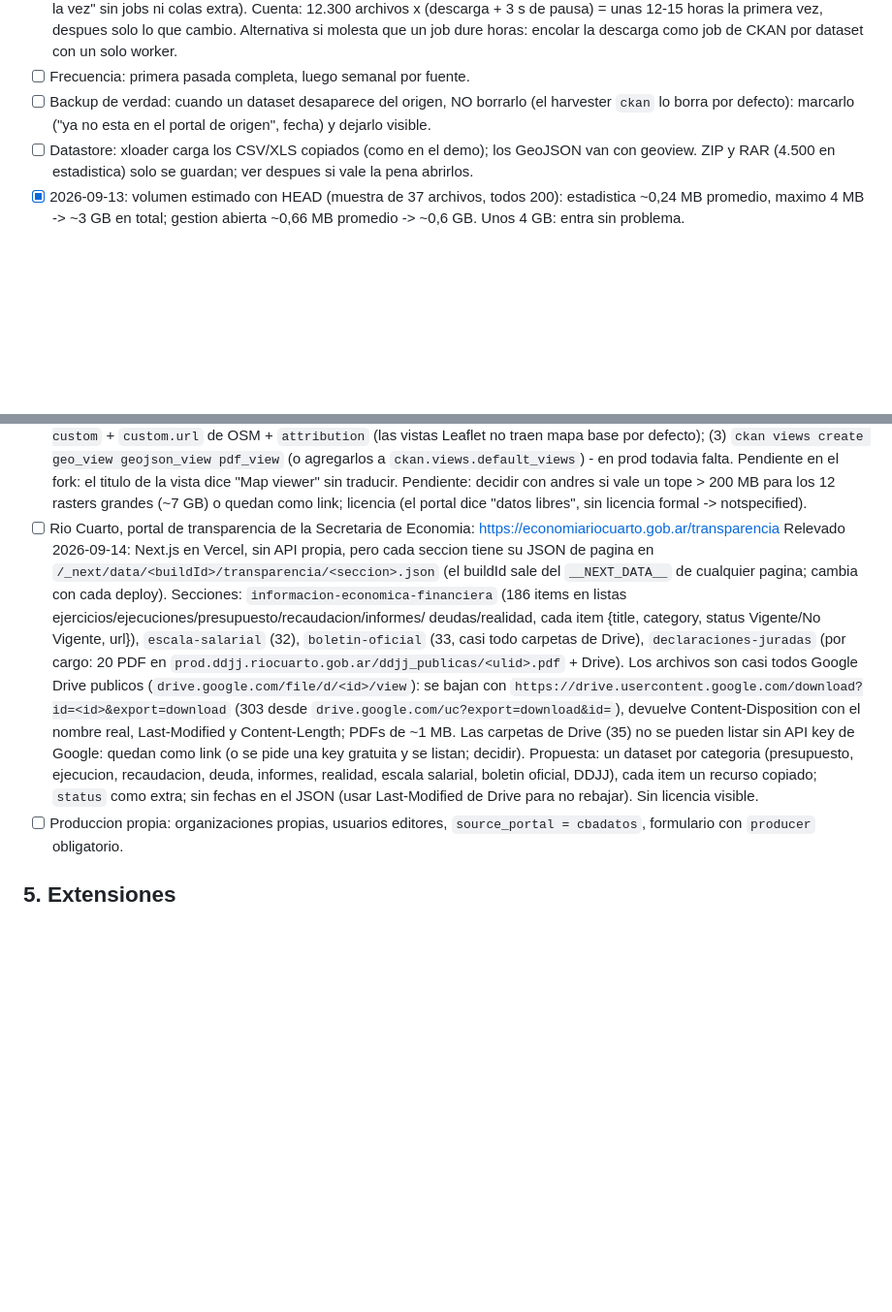
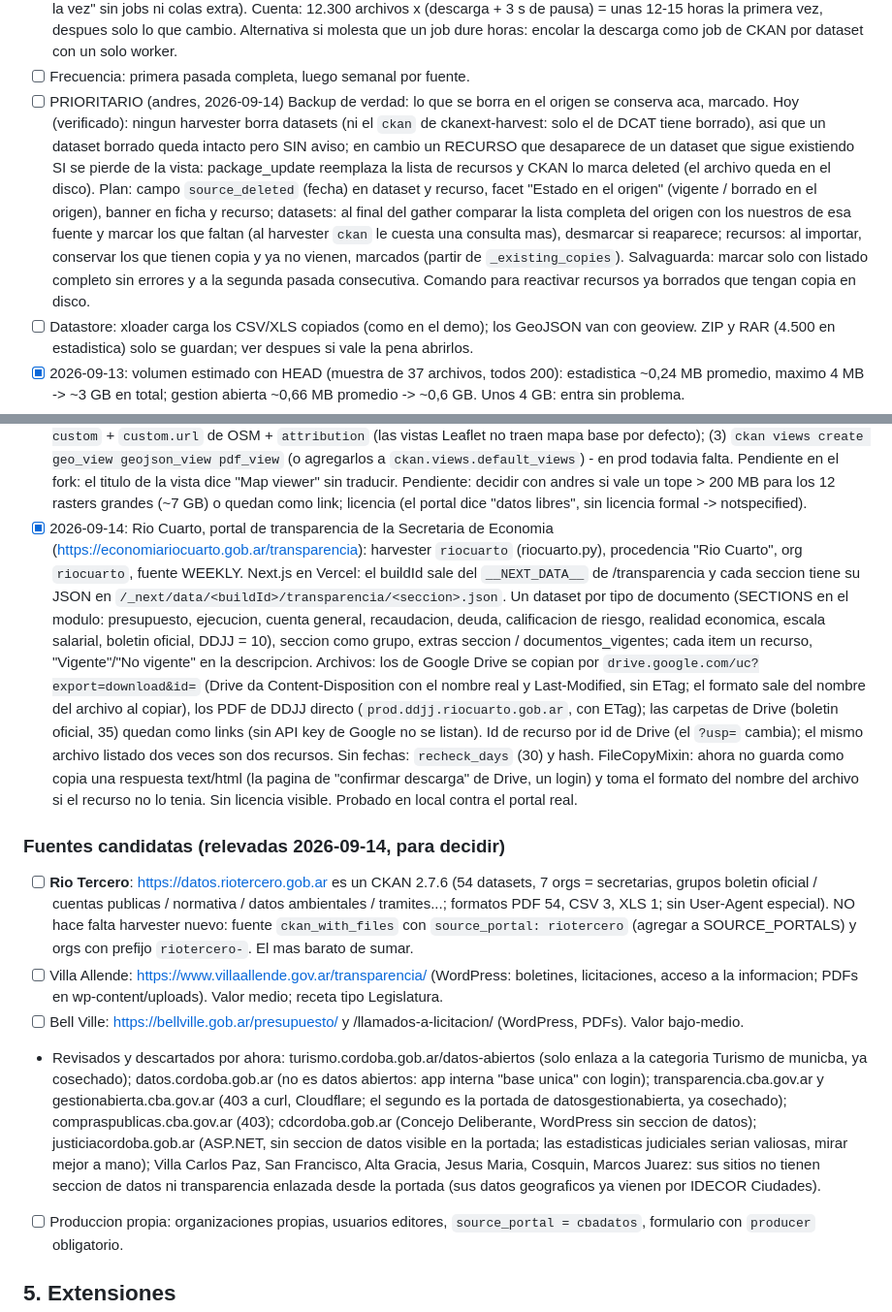
Before and after one commit to parripollo/ckanext-cordoba-portal, a Markdown page: TODO.md, 2 parts joined by grey strips. Shown at 97% size. Drawn GitHub-style; blank space fills up the shorter version.

Commit message:
TODO: keep what the origin deletes, marked
Co-Authored-By: Claude Fable 5.1 <noreply@anthropic.com>

```diff
--- a/TODO.md
+++ b/TODO.md
@@ -191,9 +191,23 @@ Propuesta (conversada el 2026-09-13, sigue abierta):
       cambio. Alternativa si molesta que un job dure horas: encolar la
       descarga como job de CKAN por dataset con un solo worker.
 - [ ] Frecuencia: primera pasada completa, luego semanal por fuente.
-- [ ] Backup de verdad: cuando un dataset desaparece del origen, NO
-      borrarlo (el harvester `ckan` lo borra por defecto): marcarlo
-      ("ya no esta en el portal de origen", fecha) y dejarlo visible.
+- [ ] PRIORITARIO (andres, 2026-09-14) Backup de verdad: lo que se borra
+      en el origen se conserva aca, marcado. Hoy (verificado): ningun
+      harvester borra datasets (ni el `ckan` de ckanext-harvest: solo el
+      de DCAT tiene borrado), asi que un dataset borrado queda intacto
+      pero SIN aviso; en cambio un RECURSO que desaparece de un dataset
+      que sigue existiendo SI se pierde de la vista: package_update
+      reemplaza la lista de recursos y CKAN lo marca deleted (el archivo
+      queda en el disco). Plan: campo `source_deleted` (fecha) en dataset
+      y recurso, facet "Estado en el origen" (vigente / borrado en el
+      origen), banner en ficha y recurso; datasets: al final del gather
+      comparar la lista completa del origen con los nuestros de esa
+      fuente y marcar los que faltan (al harvester `ckan` le cuesta una
+      consulta mas), desmarcar si reaparece; recursos: al importar,
+      conservar los que tienen copia y ya no vienen, marcados (partir de
+      `_existing_copies`). Salvaguarda: marcar solo con listado completo
+      sin errores y a la segunda pasada consecutiva. Comando para
+      reactivar recursos ya borrados que tengan copia en disco.
 - [ ] Datastore: xloader carga los CSV/XLS copiados (como en el demo);
       los GeoJSON van con geoview. ZIP y RAR (4.500 en estadistica) solo
       se guardan; ver despues si vale la pena abrirlos.
@@ -316,30 +330,57 @@ pisarnos entre sesiones.
       Pendiente: decidir con andres si vale un tope > 200 MB para los 12
       rasters grandes (~7 GB) o quedan como link; licencia (el portal dice
       "datos libres", sin licencia formal -> notspecified).
-- [ ] Rio Cuarto, portal de transparencia de la Secretaria de Economia:
-      https://economiariocuarto.gob.ar/transparencia
-      Relevado 2026-09-14: Next.js en Vercel, sin API propia, pero cada
-      seccion tiene su JSON de pagina en
-      `/_next/data/<buildId>/transparencia/<seccion>.json` (el buildId
-      sale del `__NEXT_DATA__` de cualquier pagina; cambia con cada
-      deploy). Secciones: `informacion-economica-financiera` (186 items
-      en listas ejercicios/ejecuciones/presupuesto/recaudacion/informes/
-      deudas/realidad, cada item {title, category, status Vigente/No
-      Vigente, url}), `escala-salarial` (32), `boletin-oficial` (33, casi
-      todo carpetas de Drive), `declaraciones-juradas` (por cargo: 20 PDF
-      en `prod.ddjj.riocuarto.gob.ar/ddjj_publicas/<ulid>.pdf` + Drive).
-      Los archivos son casi todos Google Drive publicos
-      (`drive.google.com/file/d/<id>/view`): se bajan con
-      `https://drive.usercontent.google.com/download?id=<id>&export=download`
-      (303 desde `drive.google.com/uc?export=download&id=`), devuelve
-      Content-Disposition con el nombre real, Last-Modified y
-      Content-Length; PDFs de ~1 MB. Las carpetas de Drive (35) no se
-      pueden listar sin API key de Google: quedan como link (o se pide
-      una key gratuita y se listan; decidir). Propuesta: un dataset por
-      categoria (presupuesto, ejecucion, recaudacion, deuda, informes,
-      realidad, escala salarial, boletin oficial, DDJJ), cada item un
-      recurso copiado; `status` como extra; sin fechas en el JSON (usar
-      Last-Modified de Drive para no rebajar). Sin licencia visible.
+- [x] 2026-09-14: Rio Cuarto, portal de transparencia de la Secretaria de
+      Economia (https://economiariocuarto.gob.ar/transparencia): harvester
+      `riocuarto` (riocuarto.py), procedencia "Rio Cuarto", org
+      `riocuarto`, fuente WEEKLY. Next.js en Vercel: el buildId sale del
+      `__NEXT_DATA__` de /transparencia y cada seccion tiene su JSON en
+      `/_next/data/<buildId>/transparencia/<seccion>.json`. Un dataset por
+      tipo de documento (SECTIONS en el modulo: presupuesto, ejecucion,
+      cuenta general, recaudacion, deuda, calificacion de riesgo, realidad
+      economica, escala salarial, boletin oficial, DDJJ = 10), seccion
+      como grupo, extras seccion / documentos_vigentes; cada item un
+      recurso, "Vigente"/"No vigente" en la descripcion. Archivos: los de
+      Google Drive se copian por `drive.google.com/uc?export=download&id=`
+      (Drive da Content-Disposition con el nombre real y Last-Modified,
+      sin ETag; el formato sale del nombre del archivo al copiar), los PDF
+      de DDJJ directo (`prod.ddjj.riocuarto.gob.ar`, con ETag); las
+      carpetas de Drive (boletin oficial, 35) quedan como links (sin API
+      key de Google no se listan). Id de recurso por id de Drive (el
+      `?usp=` cambia); el mismo archivo listado dos veces son dos
+      recursos. Sin fechas: `recheck_days` (30) y hash. FileCopyMixin:
+      ahora no guarda como copia una respuesta text/html (la pagina de
+      "confirmar descarga" de Drive, un login) y toma el formato del
+      nombre del archivo si el recurso no lo tenia. Sin licencia visible.
+      Probado en local contra el portal real.
+
+### Fuentes candidatas (relevadas 2026-09-14, para decidir)
+
+- [ ] **Rio Tercero**: https://datos.riotercero.gob.ar es un CKAN 2.7.6
+      (54 datasets, 7 orgs = secretarias, grupos boletin oficial /
+      cuentas publicas / normativa / datos ambientales / tramites...;
+      formatos PDF 54, CSV 3, XLS 1; sin User-Agent especial). NO hace
+      falta harvester nuevo: fuente `ckan_with_files` con
+      `source_portal: riotercero` (agregar a SOURCE_PORTALS) y orgs con
+      prefijo `riotercero-`. El mas barato de sumar.
+- [ ] Villa Allende: https://www.villaallende.gov.ar/transparencia/
+      (WordPress: boletines, licitaciones, acceso a la informacion; PDFs
+      en wp-content/uploads). Valor medio; receta tipo Legislatura.
+- [ ] Bell Ville: https://bellville.gob.ar/presupuesto/ y
+      /llamados-a-licitacion/ (WordPress, PDFs). Valor bajo-medio.
+- Revisados y descartados por ahora: turismo.cordoba.gob.ar/datos-abiertos
+  (solo enlaza a la categoria Turismo de municba, ya cosechado);
+  datos.cordoba.gob.ar (no es datos abiertos: app interna "base unica"
+  con login); transparencia.cba.gov.ar y gestionabierta.cba.gov.ar (403
+  a curl, Cloudflare; el segundo es la portada de datosgestionabierta, ya
+  cosechado); compraspublicas.cba.gov.ar (403); cdcordoba.gob.ar (Concejo
+  Deliberante, WordPress sin seccion de datos); justiciacordoba.gob.ar
+  (ASP.NET, sin seccion de datos visible en la portada; las estadisticas
+  judiciales serian valiosas, mirar mejor a mano); Villa Carlos Paz, San
+  Francisco, Alta Gracia, Jesus Maria, Cosquin, Marcos Juarez: sus sitios
+  no tienen seccion de datos ni transparencia enlazada desde la portada
+  (sus datos geograficos ya vienen por IDECOR Ciudades).
+
 - [ ] Produccion propia: organizaciones propias, usuarios editores,
       `source_portal = cbadatos`, formulario con `producer` obligatorio.
 
```
